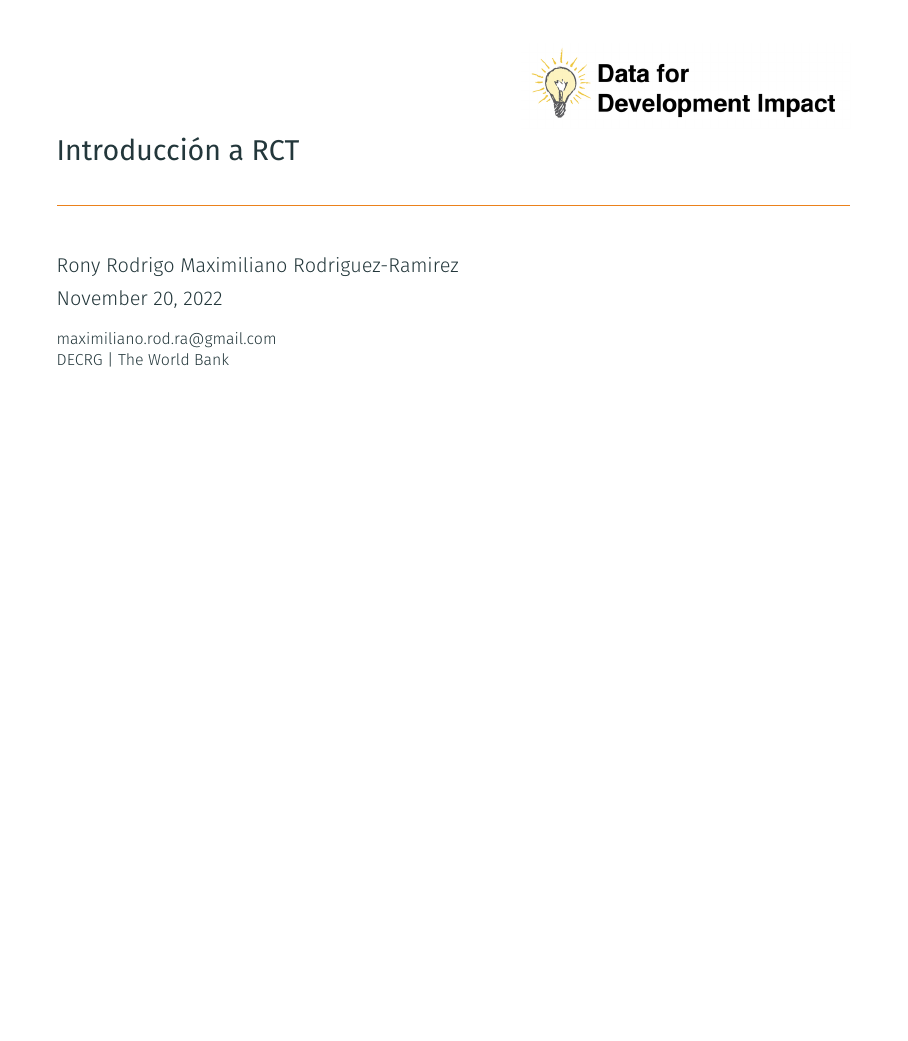
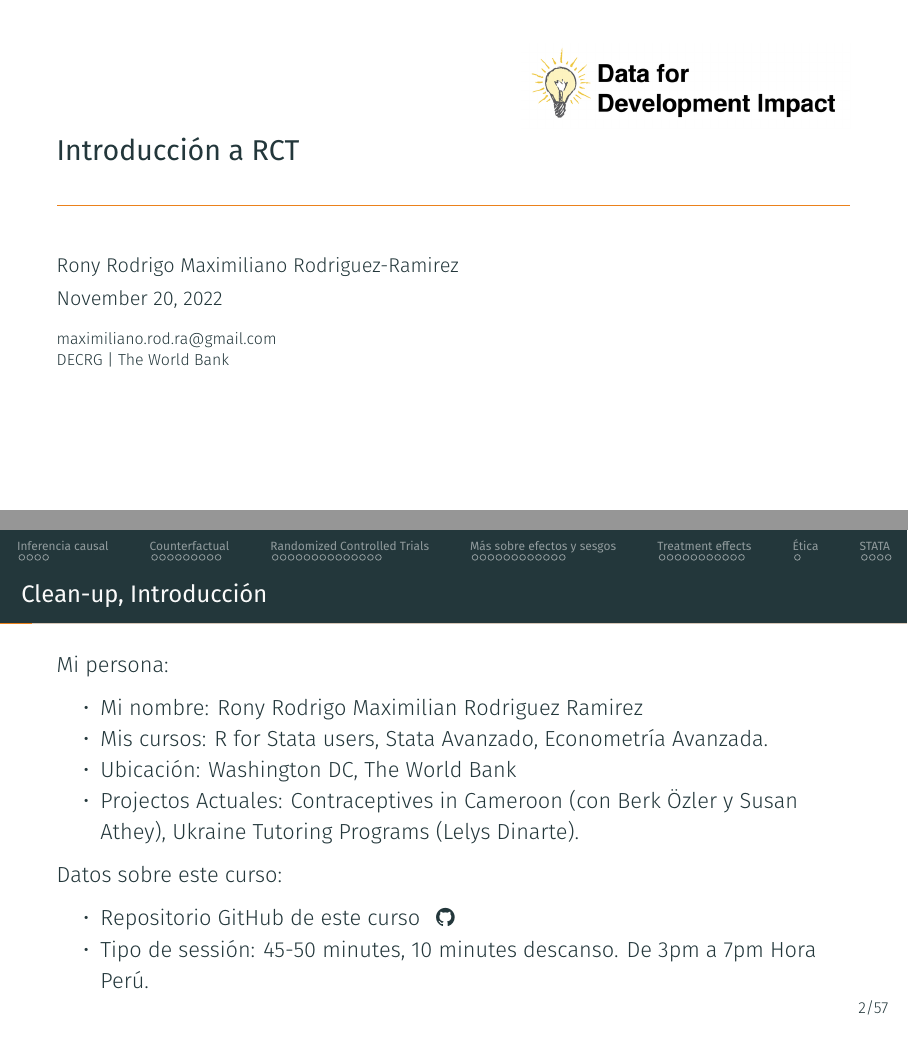
Before and after one commit to lambda-stata/econometria-avanzada, LaTeX slides (lectures/01-RCT/01-RCT.tex): page 1 of 57 before the commit and pages 1 and 2 of 58 after it, the two joined at a grey line, the shorter picture padded with empty space. The pictures show the PDF file lectures/01-RCT/01-RCT.pdf that the author committed with the source.

Commit message:
:pencil: added readme and intro

```diff
--- a/lectures/01-RCT/01-RCT.tex
+++ b/lectures/01-RCT/01-RCT.tex
@@ -62,6 +66,24 @@
 %\tableofcontents[hideallsubsections]
 %\end{frame}
 %------------------------------------------------
+
+\begin{frame}[t]{Clean-up, Introducción}
+
+Mi persona:
+\begin{itemize}
+  \item Mi nombre: Rony Rodrigo Maximilian Rodriguez Ramirez
+  \item Mis cursos: R for Stata users, Stata Avanzado, Econometría Avanzada.
+  \item Ubicación: Washington DC, The World Bank
+  \item Projectos Actuales: Contraceptives in Cameroon (con Berk Özler y Susan Athey), Ukraine Tutoring Programs (Lelys Dinarte).
+\end{itemize}
+
+Datos sobre este curso:
+\begin{itemize}
+  \item \href{https://github.com/lambda-stata/econometria-avanzada}{Repositorio GitHub de este curso} \, \faGithub
+  \item Tipo de sessión: 45-50 minutes, 10 minutes descanso. De 3pm a 7pm Hora Perú.
+\end{itemize}
+
+\end{frame}
 
 %------------------------------------------------
 \section{Inferencia causal}
```
Also changed, not shown: README.md, lectures/01-RCT/01-RCT.pdf, lectures/01-RCT/01-RCT.tex (14 more changed lines), 9 other files. Lines whose indentation alone changed are shown as unchanged.
